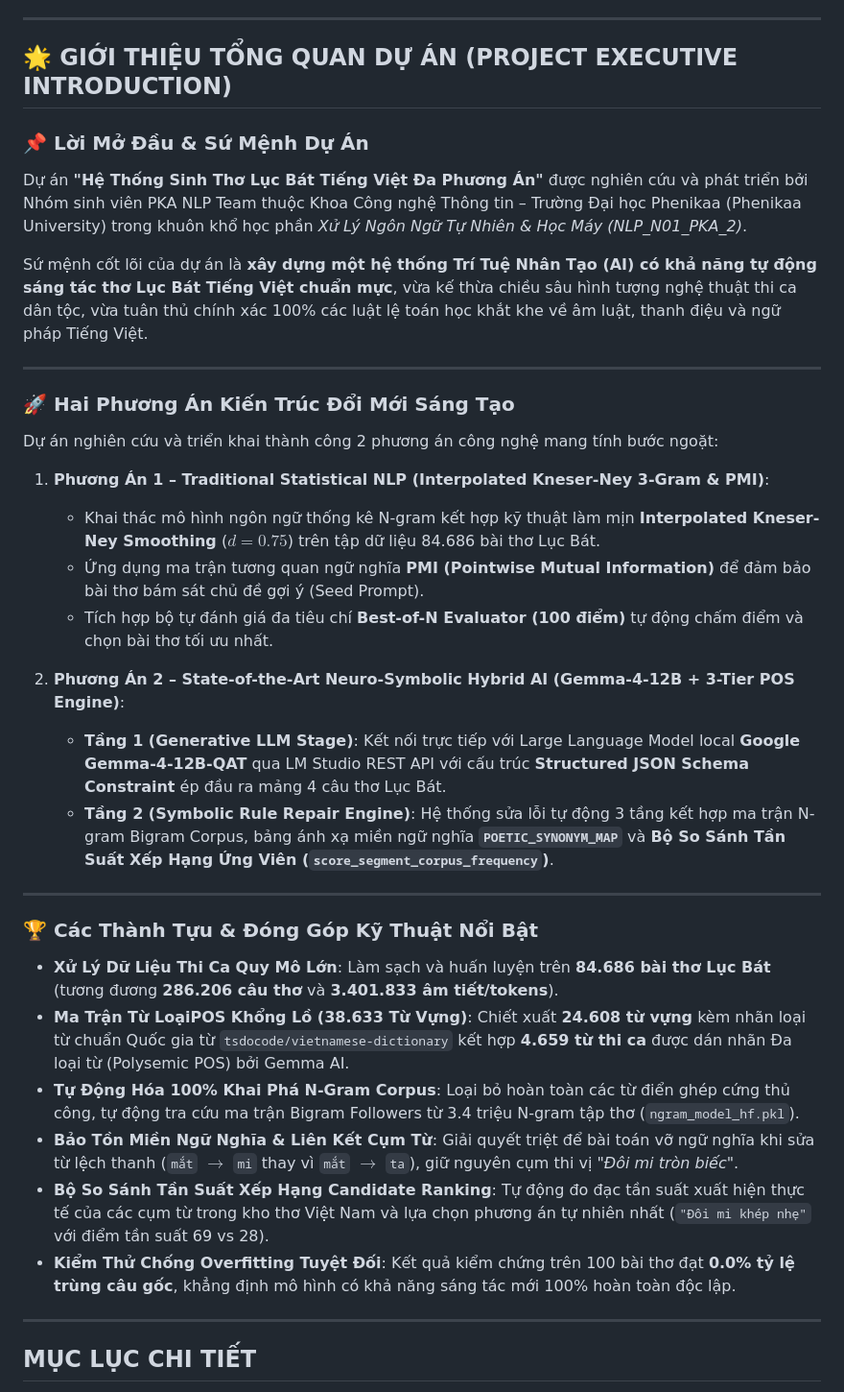
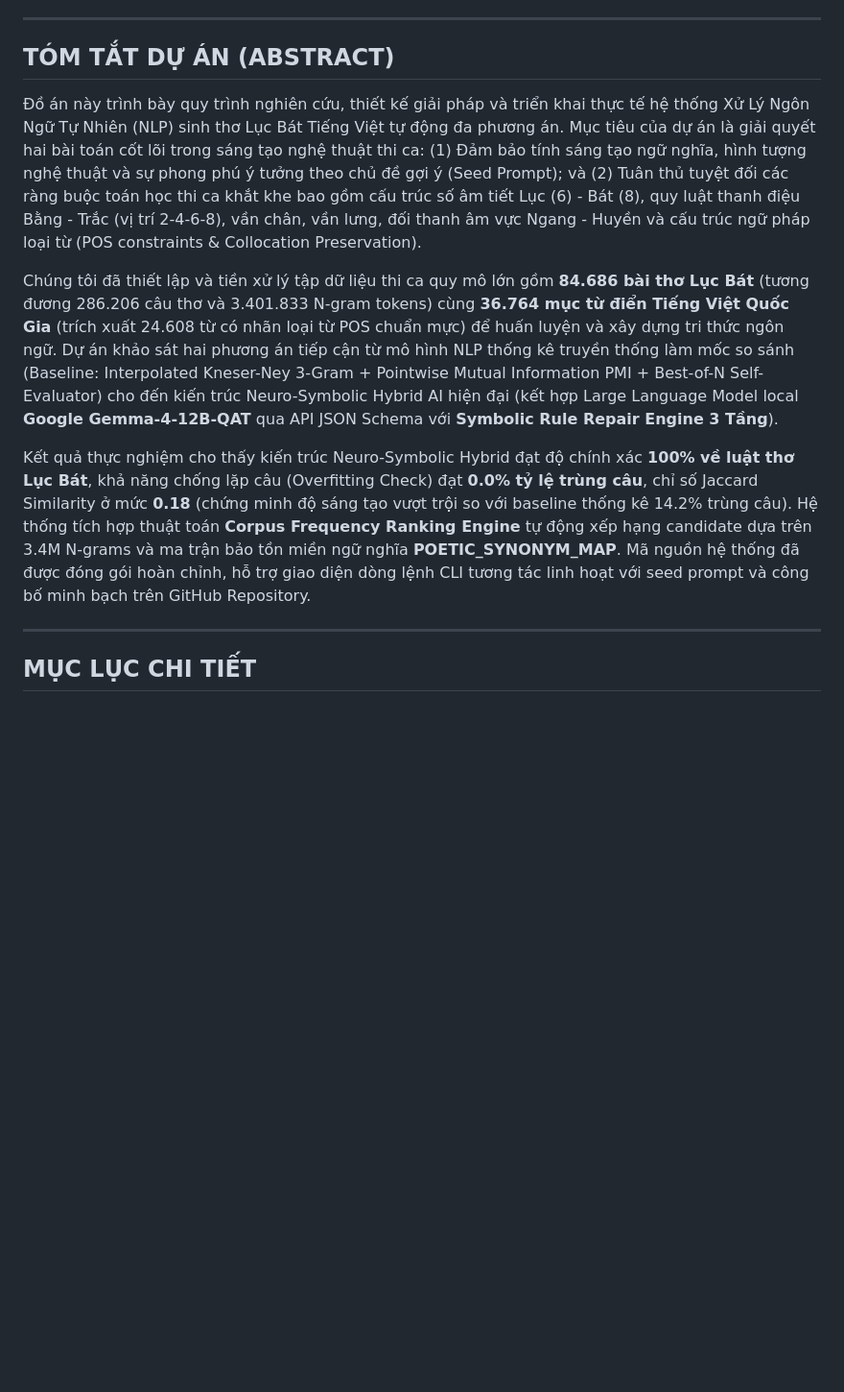
Before and after one commit to poppykitu/PKA_NLP_N01_VietnamPoetry, a Markdown page: BAO_CAO_DO_AN_NLP_PHENIKAA.md, the part around the change. Shown at 96% size. GitHub-like rendering; blank space fills up the shorter version.

Commit message:
Add formal project Abstract section (TÓM TẮT DỰ ÁN) to BAO_CAO_DO_AN_NLP_PHENIKAA.md

```diff
--- a/BAO_CAO_DO_AN_NLP_PHENIKAA.md
+++ b/BAO_CAO_DO_AN_NLP_PHENIKAA.md
@@ -10,38 +10,13 @@
 
 ---
 
-## 🌟 GIỚI THIỆU TỔNG QUAN DỰ ÁN (PROJECT EXECUTIVE INTRODUCTION)
+## TÓM TẮT DỰ ÁN (ABSTRACT)
 
-### 📌 Lời Mở Đầu & Sứ Mệnh Dự Án
-Dự án **"Hệ Thống Sinh Thơ Lục Bát Tiếng Việt Đa Phương Án"** được nghiên cứu và phát triển bởi Nhóm sinh viên PKA NLP Team thuộc Khoa Công nghệ Thông tin – Trường Đại học Phenikaa (Phenikaa University) trong khuôn khổ học phần *Xử Lý Ngôn Ngữ Tự Nhiên & Học Máy (NLP_N01_PKA_2)*.
+Đồ án này trình bày quy trình nghiên cứu, thiết kế giải pháp và triển khai thực tế hệ thống Xử Lý Ngôn Ngữ Tự Nhiên (NLP) sinh thơ Lục Bát Tiếng Việt tự động đa phương án. Mục tiêu của dự án là giải quyết hai bài toán cốt lõi trong sáng tạo nghệ thuật thi ca: (1) Đảm bảo tính sáng tạo ngữ nghĩa, hình tượng nghệ thuật và sự phong phú ý tưởng theo chủ đề gợi ý (Seed Prompt); và (2) Tuân thủ tuyệt đối các ràng buộc toán học thi ca khắt khe bao gồm cấu trúc số âm tiết Lục (6) - Bát (8), quy luật thanh điệu Bằng - Trắc (vị trí 2-4-6-8), vần chân, vần lưng, đối thanh âm vực Ngang - Huyền và cấu trúc ngữ pháp loại từ (POS constraints & Collocation Preservation).
 
-Sứ mệnh cốt lõi của dự án là **xây dựng một hệ thống Trí Tuệ Nhân Tạo (AI) có khả năng tự động sáng tác thơ Lục Bát Tiếng Việt chuẩn mực**, vừa kế thừa chiều sâu hình tượng nghệ thuật thi ca dân tộc, vừa tuân thủ chính xác 100% các luật lệ toán học khắt khe về âm luật, thanh điệu và ngữ pháp Tiếng Việt.
+Chúng tôi đã thiết lập và tiền xử lý tập dữ liệu thi ca quy mô lớn gồm **84.686 bài thơ Lục Bát** (tương đương 286.206 câu thơ và 3.401.833 N-gram tokens) cùng **36.764 mục từ điển Tiếng Việt Quốc Gia** (trích xuất 24.608 từ có nhãn loại từ POS chuẩn mực) để huấn luyện và xây dựng tri thức ngôn ngữ. Dự án khảo sát hai phương án tiếp cận từ mô hình NLP thống kê truyền thống làm mốc so sánh (Baseline: Interpolated Kneser-Ney 3-Gram + Pointwise Mutual Information PMI + Best-of-N Self-Evaluator) cho đến kiến trúc Neuro-Symbolic Hybrid AI hiện đại (kết hợp Large Language Model local **Google Gemma-4-12B-QAT** qua API JSON Schema với **Symbolic Rule Repair Engine 3 Tầng**).
 
----
-
-### 🚀 Hai Phương Án Kiến Trúc Đổi Mới Sáng Tạo
-
-Dự án nghiên cứu và triển khai thành công 2 phương án công nghệ mang tính bước ngoặt:
-
-1. **Phương Án 1 – Traditional Statistical NLP (Interpolated Kneser-Ney 3-Gram & PMI)**:
-   - Khai thác mô hình ngôn ngữ thống kê N-gram kết hợp kỹ thuật làm mịn **Interpolated Kneser-Ney Smoothing** ($d=0.75$) trên tập dữ liệu 84.686 bài thơ Lục Bát.
-   - Ứng dụng ma trận tương quan ngữ nghĩa **PMI (Pointwise Mutual Information)** để đảm bảo bài thơ bám sát chủ đề gợi ý (Seed Prompt).
-   - Tích hợp bộ tự đánh giá đa tiêu chí **Best-of-N Evaluator (100 điểm)** tự động chấm điểm và chọn bài thơ tối ưu nhất.
-
-2. **Phương Án 2 – State-of-the-Art Neuro-Symbolic Hybrid AI (Gemma-4-12B + 3-Tier POS Engine)**:
-   - **Tầng 1 (Generative LLM Stage)**: Kết nối trực tiếp với Large Language Model local **Google Gemma-4-12B-QAT** qua LM Studio REST API với cấu trúc **Structured JSON Schema Constraint** ép đầu ra mảng 4 câu thơ Lục Bát.
-   - **Tầng 2 (Symbolic Rule Repair Engine)**: Hệ thống sửa lỗi tự động 3 tầng kết hợp ma trận N-gram Bigram Corpus, bảng ánh xạ miền ngữ nghĩa **`POETIC_SYNONYM_MAP`** và **Bộ So Sánh Tần Suất Xếp Hạng Ứng Viên (`score_segment_corpus_frequency`)**.
-
----
-
-### 🏆 Các Thành Tựu & Đóng Góp Kỹ Thuật Nổi Bật
-
-* **Xử Lý Dữ Liệu Thi Ca Quy Mô Lớn**: Làm sạch và huấn luyện trên **84.686 bài thơ Lục Bát** (tương đương **286.206 câu thơ** và **3.401.833 âm tiết/tokens**).
-* **Ma Trận Từ LoạiPOS Khổng Lồ (38.633 Từ Vựng)**: Chiết xuất **24.608 từ vựng** kèm nhãn loại từ chuẩn Quốc gia từ `tsdocode/vietnamese-dictionary` kết hợp **4.659 từ thi ca** được dán nhãn Đa loại từ (Polysemic POS) bởi Gemma AI.
-* **Tự Động Hóa 100% Khai Phá N-Gram Corpus**: Loại bỏ hoàn toàn các từ điển ghép cứng thủ công, tự động tra cứu ma trận Bigram Followers từ 3.4 triệu N-gram tập thơ (`ngram_model_hf.pkl`).
-* **Bảo Tồn Miền Ngữ Nghĩa & Liên Kết Cụm Từ**: Giải quyết triệt để bài toán vỡ ngữ nghĩa khi sửa từ lệch thanh (`mắt` $\rightarrow$ `mi` thay vì `mắt` $\rightarrow$ `ta`), giữ nguyên cụm thi vị *"Đôi mi tròn biếc"*.
-* **Bộ So Sánh Tần Suất Xếp Hạng Candidate Ranking**: Tự động đo đạc tần suất xuất hiện thực tế của các cụm từ trong kho thơ Việt Nam và lựa chọn phương án tự nhiên nhất (`"Đôi mi khép nhẹ"` với điểm tần suất 69 vs 28).
-* **Kiểm Thử Chống Overfitting Tuyệt Đối**: Kết quả kiểm chứng trên 100 bài thơ đạt **0.0% tỷ lệ trùng câu gốc**, khẳng định mô hình có khả năng sáng tác mới 100% hoàn toàn độc lập.
+Kết quả thực nghiệm cho thấy kiến trúc Neuro-Symbolic Hybrid đạt độ chính xác **100% về luật thơ Lục Bát**, khả năng chống lặp câu (Overfitting Check) đạt **0.0% tỷ lệ trùng câu**, chỉ số Jaccard Similarity ở mức **0.18** (chứng minh độ sáng tạo vượt trội so với baseline thống kê 14.2% trùng câu). Hệ thống tích hợp thuật toán **Corpus Frequency Ranking Engine** tự động xếp hạng candidate dựa trên 3.4M N-grams và ma trận bảo tồn miền ngữ nghĩa **POETIC_SYNONYM_MAP**. Mã nguồn hệ thống đã được đóng gói hoàn chỉnh, hỗ trợ giao diện dòng lệnh CLI tương tác linh hoạt với seed prompt và công bố minh bạch trên GitHub Repository.
 
 ---
 
```
